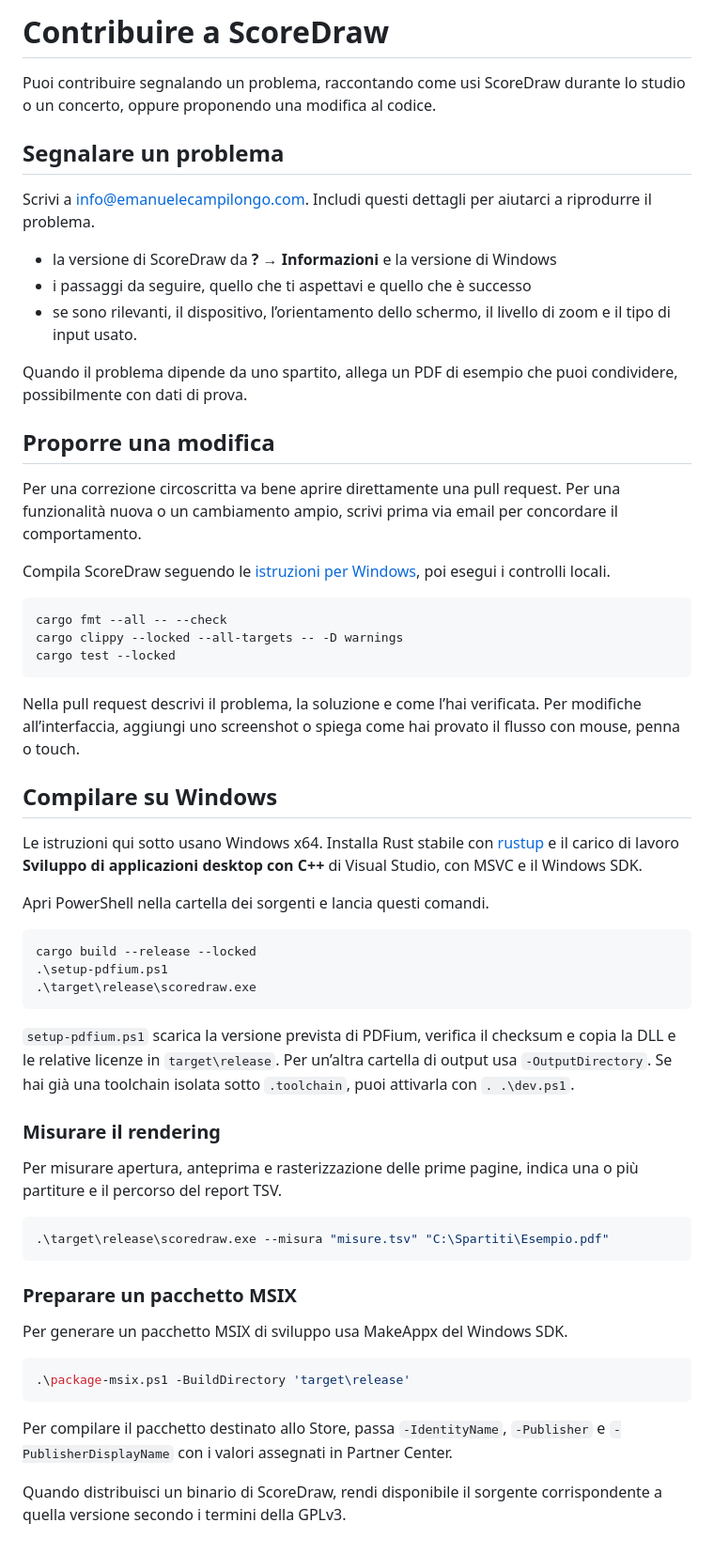
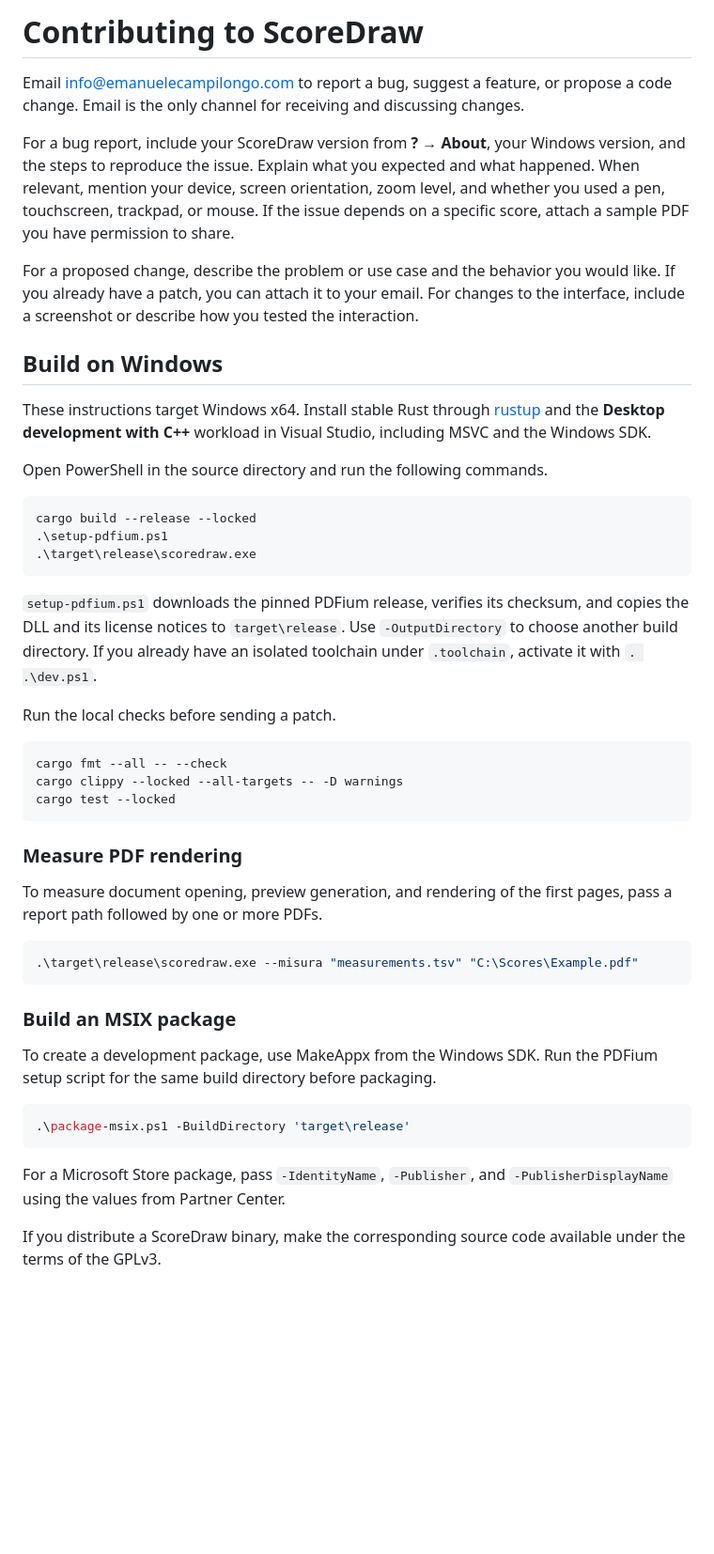
Before and after one commit to emanuelecampilongo/scoredraw, a Markdown page: CONTRIBUTING.md, the part around the change. Shown at 94% size. Drawn GitHub-style; blank space fills up the shorter version.

````diff
--- a/CONTRIBUTING.md
+++ b/CONTRIBUTING.md
@@ -1,22 +1,26 @@
-# Contribuire a ScoreDraw
+# Contributing to ScoreDraw
 
-Puoi contribuire segnalando un problema, raccontando come usi ScoreDraw durante lo studio o un concerto, oppure proponendo una modifica al codice.
+Email [info@emanuelecampilongo.com](mailto:info@emanuelecampilongo.com) to report a bug, suggest a feature, or propose a code change. Email is the only channel for receiving and discussing changes.
 
-## Segnalare un problema
+For a bug report, include your ScoreDraw version from **? → About**, your Windows version, and the steps to reproduce the issue. Explain what you expected and what happened. When relevant, mention your device, screen orientation, zoom level, and whether you used a pen, touchscreen, trackpad, or mouse. If the issue depends on a specific score, attach a sample PDF you have permission to share.
 
-Scrivi a [info@emanuelecampilongo.com](mailto:info@emanuelecampilongo.com). Includi questi dettagli per aiutarci a riprodurre il problema.
+For a proposed change, describe the problem or use case and the behavior you would like. If you already have a patch, you can attach it to your email. For changes to the interface, include a screenshot or describe how you tested the interaction.
 
-- la versione di ScoreDraw da **? → Informazioni** e la versione di Windows
-- i passaggi da seguire, quello che ti aspettavi e quello che è successo
-- se sono rilevanti, il dispositivo, l’orientamento dello schermo, il livello di zoom e il tipo di input usato.
+## Build on Windows
 
-Quando il problema dipende da uno spartito, allega un PDF di esempio che puoi condividere, possibilmente con dati di prova.
+These instructions target Windows x64. Install stable Rust through [rustup](https://rust-lang.org/tools/install/) and the **Desktop development with C++** workload in Visual Studio, including MSVC and the Windows SDK.
 
-## Proporre una modifica
+Open PowerShell in the source directory and run the following commands.
 
-Per una correzione circoscritta va bene aprire direttamente una pull request. Per una funzionalità nuova o un cambiamento ampio, scrivi prima via email per concordare il comportamento.
+```powershell
+cargo build --release --locked
+.\setup-pdfium.ps1
+.\target\release\scoredraw.exe
+```
 
-Compila ScoreDraw seguendo le [istruzioni per Windows](#compilare-su-windows), poi esegui i controlli locali.
+`setup-pdfium.ps1` downloads the pinned PDFium release, verifies its checksum, and copies the DLL and its license notices to `target\release`. Use `-OutputDirectory` to choose another build directory. If you already have an isolated toolchain under `.toolchain`, activate it with `. .\dev.ps1`.
+
+Run the local checks before sending a patch.
 
 ```powershell
 cargo fmt --all -- --check
@@ -24,38 +28,22 @@ cargo clippy --locked --all-targets -- -D warnings
 cargo test --locked
 ```
 
-Nella pull request descrivi il problema, la soluzione e come l’hai verificata. Per modifiche all’interfaccia, aggiungi uno screenshot o spiega come hai provato il flusso con mouse, penna o touch.
+### Measure PDF rendering
 
-## Compilare su Windows
-
-Le istruzioni qui sotto usano Windows x64. Installa Rust stabile con [rustup](https://rust-lang.org/tools/install/) e il carico di lavoro **Sviluppo di applicazioni desktop con C++** di Visual Studio, con MSVC e il Windows SDK.
-
-Apri PowerShell nella cartella dei sorgenti e lancia questi comandi.
+To measure document opening, preview generation, and rendering of the first pages, pass a report path followed by one or more PDFs.
 
 ```powershell
-cargo build --release --locked
-.\setup-pdfium.ps1
-.\target\release\scoredraw.exe
+.\target\release\scoredraw.exe --misura "measurements.tsv" "C:\Scores\Example.pdf"
 ```
 
-`setup-pdfium.ps1` scarica la versione prevista di PDFium, verifica il checksum e copia la DLL e le relative licenze in `target\release`. Per un’altra cartella di output usa `-OutputDirectory`. Se hai già una toolchain isolata sotto `.toolchain`, puoi attivarla con `. .\dev.ps1`.
+### Build an MSIX package
 
-### Misurare il rendering
-
-Per misurare apertura, anteprima e rasterizzazione delle prime pagine, indica una o più partiture e il percorso del report TSV.
-
-```powershell
-.\target\release\scoredraw.exe --misura "misure.tsv" "C:\Spartiti\Esempio.pdf"
-```
-
-### Preparare un pacchetto MSIX
-
-Per generare un pacchetto MSIX di sviluppo usa MakeAppx del Windows SDK.
+To create a development package, use MakeAppx from the Windows SDK. Run the PDFium setup script for the same build directory before packaging.
 
 ```powershell
 .\package-msix.ps1 -BuildDirectory 'target\release'
 ```
 
-Per compilare il pacchetto destinato allo Store, passa `-IdentityName`, `-Publisher` e `-PublisherDisplayName` con i valori assegnati in Partner Center.
+For a Microsoft Store package, pass `-IdentityName`, `-Publisher`, and `-PublisherDisplayName` using the values from Partner Center.
 
-Quando distribuisci un binario di ScoreDraw, rendi disponibile il sorgente corrispondente a quella versione secondo i termini della GPLv3.
+If you distribute a ScoreDraw binary, make the corresponding source code available under the terms of the GPLv3.
````
Also changed, not shown: README.md (+11 -14 lines), assets/guida/annotazioni.jpg, assets/guida/bookmarks.jpg, assets/guida/lettura.jpg.
